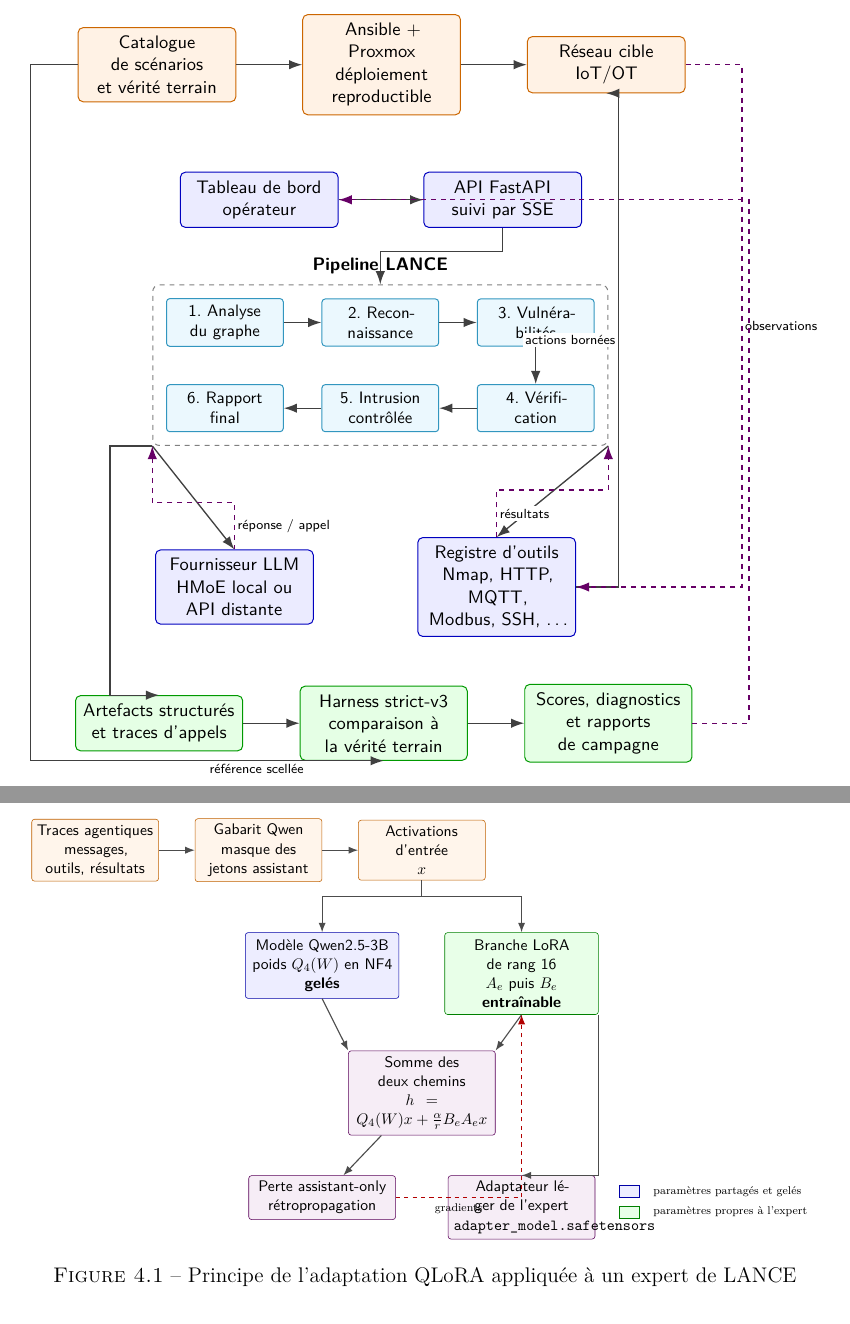
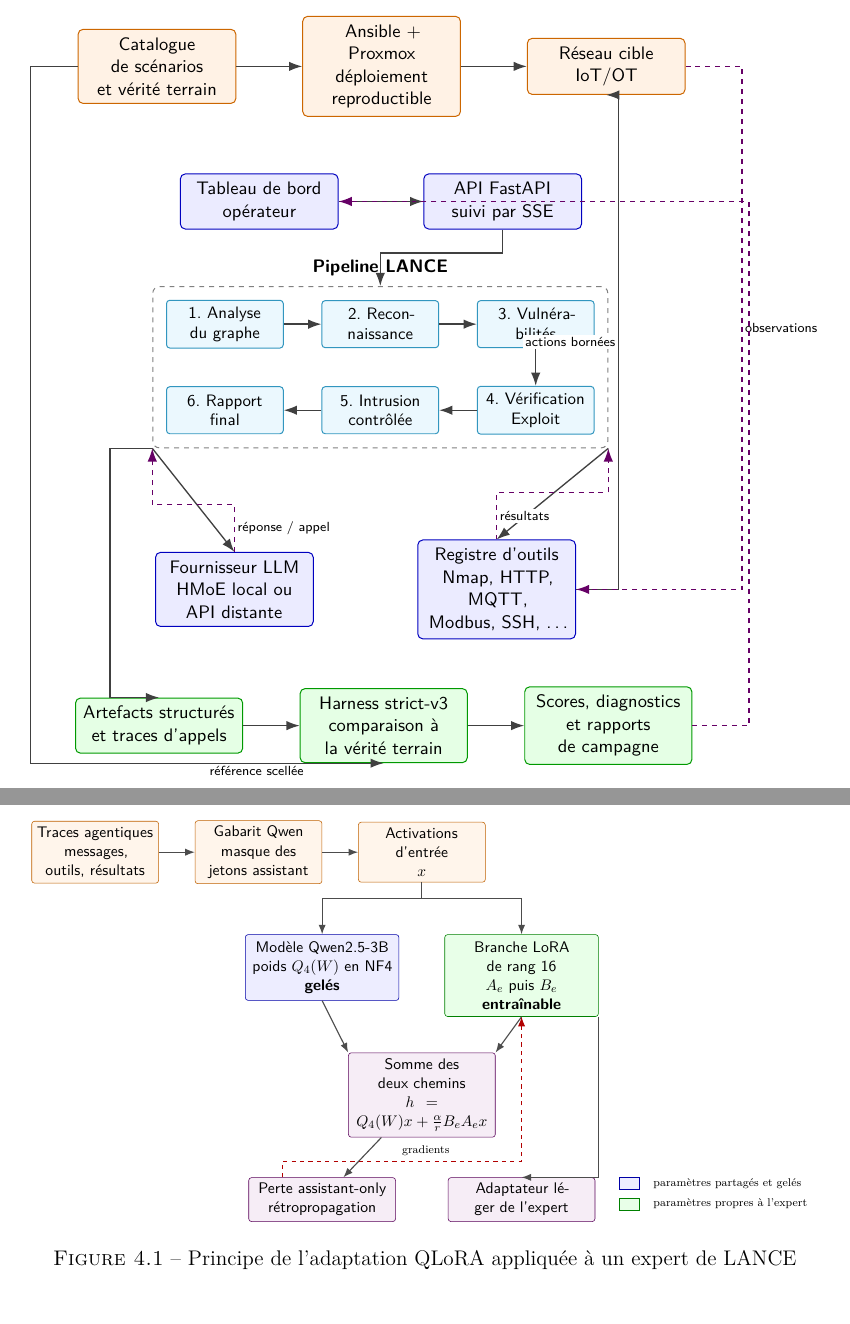
Before and after one commit to Tanguyvans/LANCE, a LaTeX document (metric/squelette-latex/main-avant-tnreport.tex, which reads metric/squelette-latex/figures/architecture-lance.tex, metric/squelette-latex/figures/fonctionnement-qlora.tex): two parts of pages 14 and 26 of 34, joined at a grey line, cut so that both start at the same text. Compiled offline with pdfLaTeX.

Commit message:
Updates from Overleaf

```diff
--- a/metric/squelette-latex/figures/architecture-lance.tex
+++ b/metric/squelette-latex/figures/architecture-lance.tex
@@ -30,7 +30,8 @@
   \node[phase,below=15mm of api,xshift=-26mm] (p2) {2. Recon-\\naissance};
   \node[phase,left=8mm of p2] (p1) {1. Analyse\\du graphe};
   \node[phase,right=8mm of p2] (p3) {3. Vulnéra-\\bilités};
-  \node[phase,below=8mm of p3] (p4) {4. Vérifi-\\cation};
+  \node[phase,below=8mm of p3] (p4) {4. Vérification
+  \\ Exploit};
   \node[phase,left=8mm of p4] (p5) {5. Intrusion\\contrôlée};
   \node[phase,left=8mm of p5] (p6) {6. Rapport\\final};
   \node[group,fit=(p1)(p2)(p3)(p4)(p5)(p6),
--- a/metric/squelette-latex/figures/fonctionnement-qlora.tex
+++ b/metric/squelette-latex/figures/fonctionnement-qlora.tex
@@ -14,13 +14,13 @@
 ]
   \node[input] (corpus) {Traces agentiques\\messages, outils, résultats};
   \node[input,right=9mm of corpus] (tokens) {Gabarit Qwen\\masque des jetons assistant};
-  \node[input,right=9mm of tokens] (x) {Activations d'entrée\\\(x\)};
+  \node[input,right=9mm of tokens] (x) {Activations d'entrée\\$x$};
 
-  \node[frozen,below=13mm of x,xshift=-25mm] (base) {Modèle Qwen2.5-3B\\poids \(Q_4(W)\) en NF4\\\textbf{gelés}};
-  \node[trainable,below=13mm of x,xshift=25mm] (lora) {Branche LoRA de rang 16\\\(A_e\) puis \(B_e\)\\\textbf{entraînable}};
-  \node[result,below=13mm of base,xshift=25mm] (sum) {Somme des deux chemins\\\(h=Q_4(W)x+\frac{\alpha}{r}B_eA_ex\)};
+  \node[frozen,below=13mm of x,xshift=-25mm] (base) {Modèle Qwen2.5-3B\\poids $Q_4(W)$ en NF4\\\textbf{gelés}};
+  \node[trainable,below=13mm of x,xshift=25mm] (lora) {Branche LoRA de rang 16\\$A_e$ puis $B_e$\\\textbf{entraînable}};
+  \node[result,below=13mm of base,xshift=25mm] (sum) {Somme des deux chemins\\$h=Q_4(W)x+\frac{\alpha}{r}B_eA_ex$};
   \node[result,below=10mm of sum,xshift=-25mm] (loss) {Perte assistant-only\\rétropropagation};
-  \node[result,below=10mm of sum,xshift=25mm] (adapter) {Adaptateur léger de l'expert\\\texttt{adapter\_model.safetensors}};
+  \node[result,below=10mm of sum,xshift=25mm] (adapter) {Adaptateur léger de l'expert};
 
   \draw[flow] (corpus) -- (tokens);
   \draw[flow] (tokens) -- (x);
@@ -29,7 +29,10 @@
   \draw[flow] (base.south) -- (sum.north west);
   \draw[flow] (lora.south) -- (sum.north east);
   \draw[flow] (sum) -- (loss);
-  \draw[gradient] (loss.east) -| node[pos=0.25,below,font=\scriptsize]{gradients} (lora.south);
+
+  % --- Ligne du gradient décalée vers la gauche ---
+ \draw[gradient] ([xshift=-10mm]loss.north) |- ++(0,4mm) -| node[pos=0.30,above,font=\scriptsize]{gradients} (lora.south);
+
   \draw[flow] (lora.south east) |- (adapter.north);
 
   \node[draw=blue!65!black,fill=blue!7,minimum width=5mm,minimum height=3mm,
```
Also changed, not shown: metric/squelette-latex/parts/introduction.tex (+2 -2 lines).
